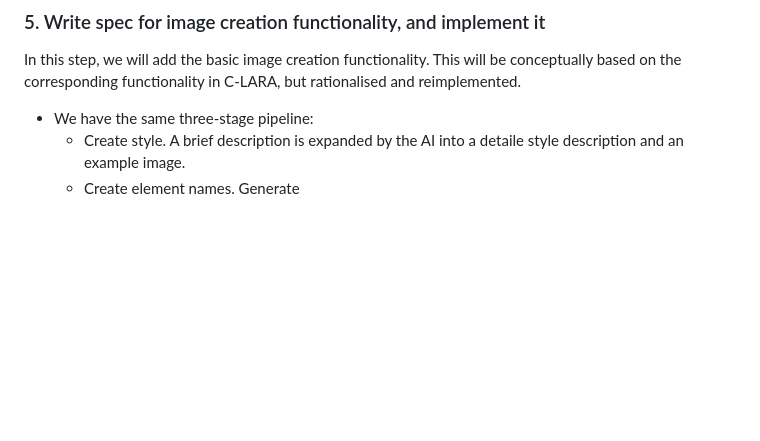
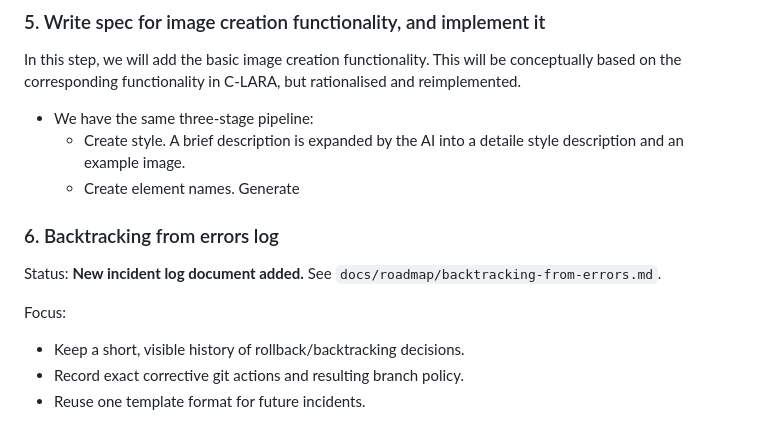
Before and after one commit to mannyrayner/C-LARA-2, a Markdown page: docs/roadmap/README.md, the part around the change. Rendered like a GitHub page; blank space fills up the shorter version.

Commit message:
Add roadmap incident log for rollback/backtracking

```diff
--- a/docs/roadmap/README.md
+++ b/docs/roadmap/README.md
@@ -79,3 +79,13 @@ In this step, we will add the basic image creation functionality. This will be c
 - We have the same three-stage pipeline:
 	- Create style. A brief description is expanded by the AI into a detaile style description and an example image.
 	- Create element names. Generate
+
+
+### 6. Backtracking from errors log
+
+Status: **New incident log document added.** See `docs/roadmap/backtracking-from-errors.md`.
+
+Focus:
+- Keep a short, visible history of rollback/backtracking decisions.
+- Record exact corrective git actions and resulting branch policy.
+- Reuse one template format for future incidents.
```
Also changed, not shown: docs/roadmap/backtracking-from-errors.md (added, +48 -0 lines).
